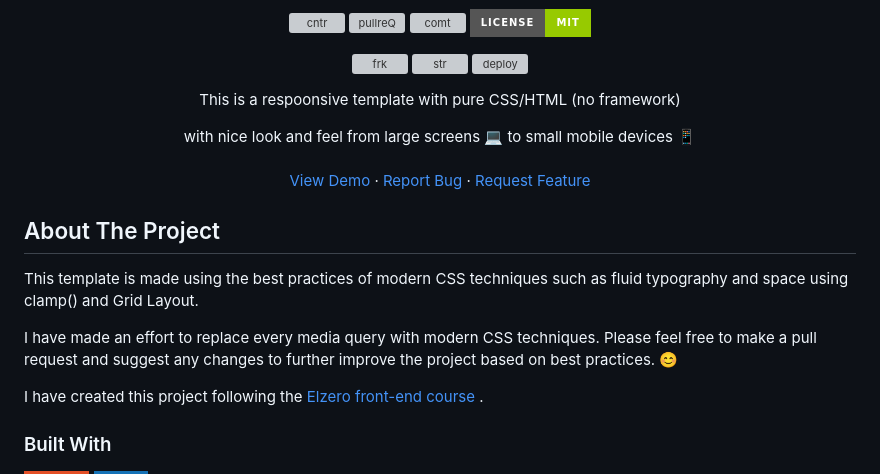
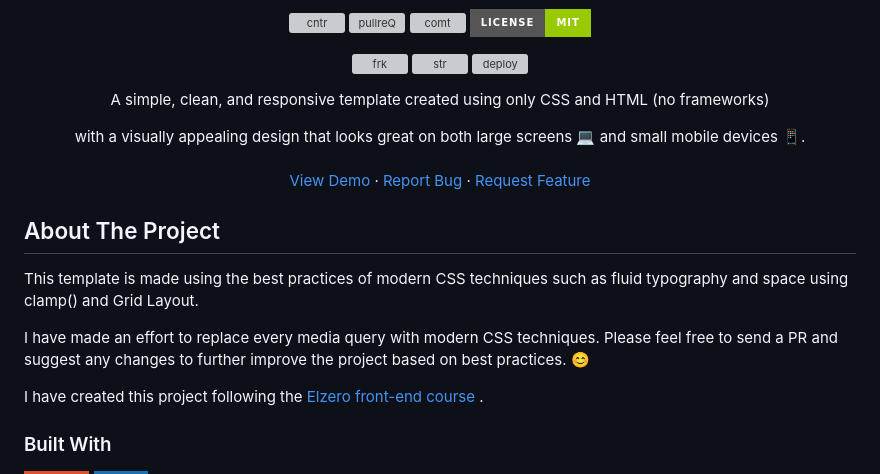
Before and after one commit to Issam-seghir/Elzero-Template-1, a Markdown page: README.md, the part around the change. Drawn GitHub-style; badges without logos; grey boxes are pictures that could not be loaded.

```diff
--- a/README.md
+++ b/README.md
@@ -17,9 +17,9 @@
 ![deploy](https://img.shields.io/website?down_color=red&down_message=down&style=flat-square&up_color=succes&up_message=up&url=https%3A%2F%2Fissam-seghir.github.io%2FElzero-Template-1%2F)
 
   <p align="center">
-This is  a respoonsive template with pure CSS/HTML (no framework)
+A simple, clean, and responsive template created using only CSS and HTML (no frameworks)
 
- with nice look and feel from large  screens 💻  to small mobile devices 📱
+with a visually appealing design that looks great on both large screens 💻 and small mobile devices 📱.
     <br />
     <br />
     <a href="https://issam-seghir.github.io/Elzero-Template-1/">View Demo</a>
@@ -42,7 +42,7 @@ This is  a respoonsive template with pure CSS/HTML (no framework)
 
 This template is made using the best practices of modern CSS techniques such as fluid typography and space using clamp() and Grid Layout.
 
-I have made an effort to replace every media query with modern CSS techniques. Please feel free to make a pull request and suggest any changes to further improve the project based on best practices. 😊
+I have made an effort to replace every media query with modern CSS techniques. Please feel free to send a PR and suggest any changes to further improve the project based on best practices. 😊
 
 I have created this project following  the [Elzero front-end course](https://elzero.org/tracks/front-end/) .
 
```
